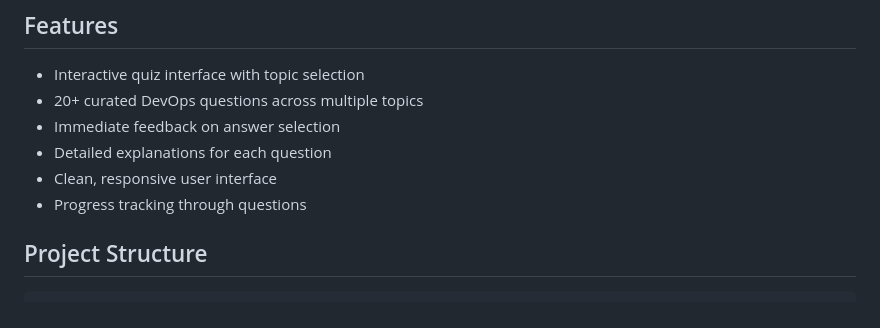
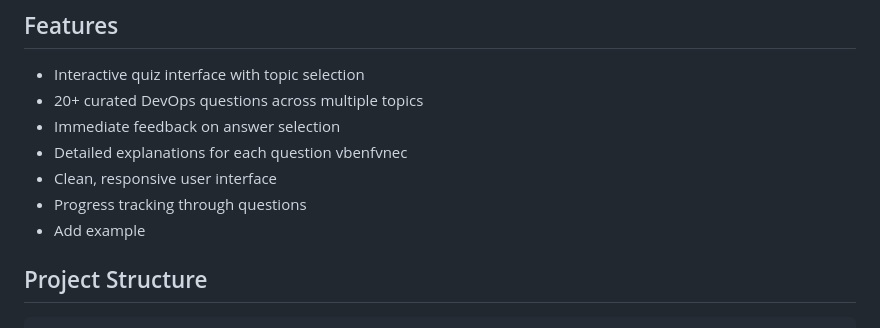
Before and after one commit to OmarXX-alt/devops-quiz-app, a Markdown page: README.md, the part around the change. Drawn GitHub-style.

````diff
--- a/README.md
+++ b/README.md
@@ -17,9 +17,10 @@ This application is a browser-based quiz that helps users learn and test their u
 - Interactive quiz interface with topic selection
 - 20+ curated DevOps questions across multiple topics
 - Immediate feedback on answer selection
-- Detailed explanations for each question
+- Detailed explanations for each question vbenfvnec
 - Clean, responsive user interface
 - Progress tracking through questions
+- Add example
 
 ## Project Structure
 ```
````
